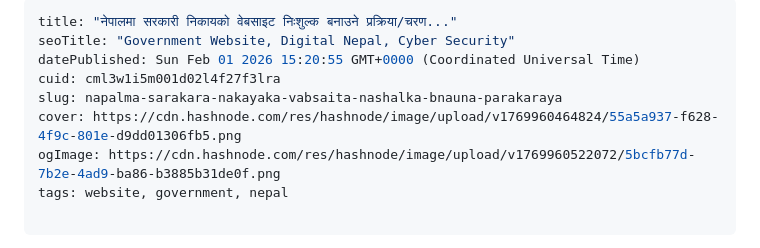
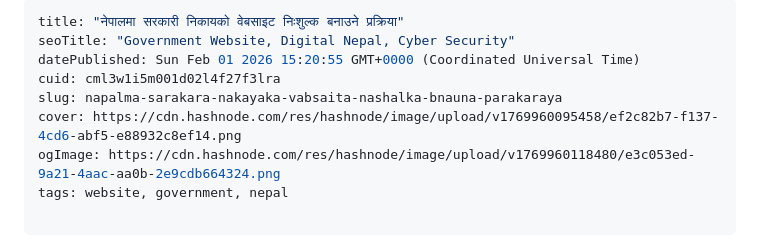
Before and after one commit to ananta-raj-shrestha/blog.anantarajshrestha.com.np, a Markdown page: cml3w1i5m001d02l4f27f3lra.md, the part around the change. GitHub-like rendering.

Commit message:
update post: नेपालमा सरकारी निकायको वेबसाइट निःशुल्क बनाउने प्रक्रिया

```diff
--- a/cml3w1i5m001d02l4f27f3lra.md
+++ b/cml3w1i5m001d02l4f27f3lra.md
@@ -1,11 +1,11 @@
 ---
-title: "नेपालमा सरकारी निकायको वेबसाइट निःशुल्क बनाउने प्रक्रिया/चरण..."
+title: "नेपालमा सरकारी निकायको वेबसाइट निःशुल्क बनाउने प्रक्रिया"
 seoTitle: "Government Website, Digital Nepal, Cyber Security"
 datePublished: Sun Feb 01 2026 15:20:55 GMT+0000 (Coordinated Universal Time)
 cuid: cml3w1i5m001d02l4f27f3lra
 slug: napalma-sarakara-nakayaka-vabsaita-nashalka-bnauna-parakaraya
-cover: https://cdn.hashnode.com/res/hashnode/image/upload/v1769960464824/55a5a937-f628-4f9c-801e-d9dd01306fb5.png
-ogImage: https://cdn.hashnode.com/res/hashnode/image/upload/v1769960522072/5bcfb77d-7b2e-4ad9-ba86-b3885b31de0f.png
+cover: https://cdn.hashnode.com/res/hashnode/image/upload/v1769960095458/ef2c82b7-f137-4cd6-abf5-e88932c8ef14.png
+ogImage: https://cdn.hashnode.com/res/hashnode/image/upload/v1769960118480/e3c053ed-9a21-4aac-aa0b-2e9cdb664324.png
 tags: website, government, nepal
 
 ---
```
